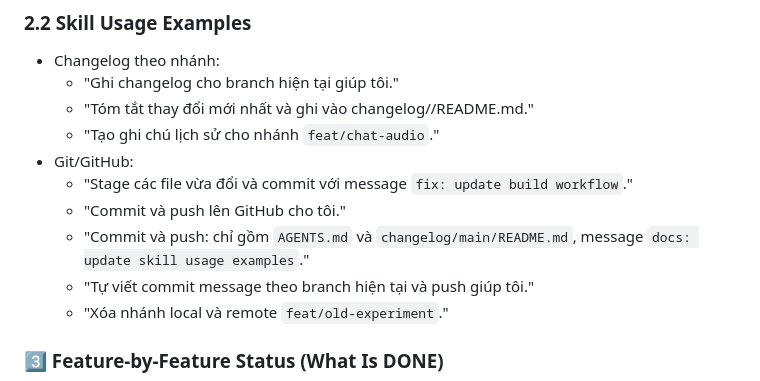
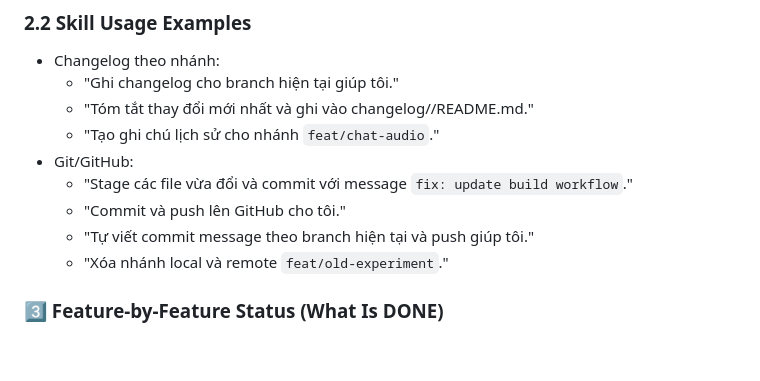
Before and after one commit to baolongdev/voicebot, a Markdown page: AGENTS.md, the part around the change. GitHub-like rendering; blank space fills up the shorter version.

Commit message:
fix: remove outdated skill usage example for commit message

```diff
--- a/AGENTS.md
+++ b/AGENTS.md
@@ -45,7 +45,6 @@ Danh sách type:
 - Git/GitHub:
   - "Stage các file vừa đổi và commit với message `fix: update build workflow`."
   - "Commit và push lên GitHub cho tôi."
-  - "Commit và push: chỉ gồm `AGENTS.md` và `changelog/main/README.md`, message `docs: update skill usage examples`."
   - "Tự viết commit message theo branch hiện tại và push giúp tôi."
   - "Xóa nhánh local và remote `feat/old-experiment`."
 
```
